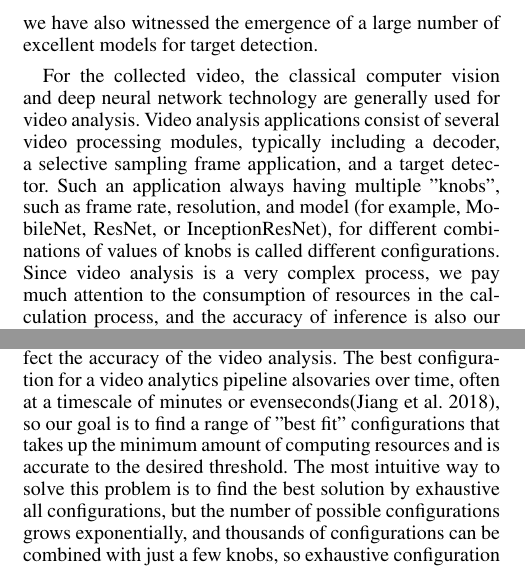
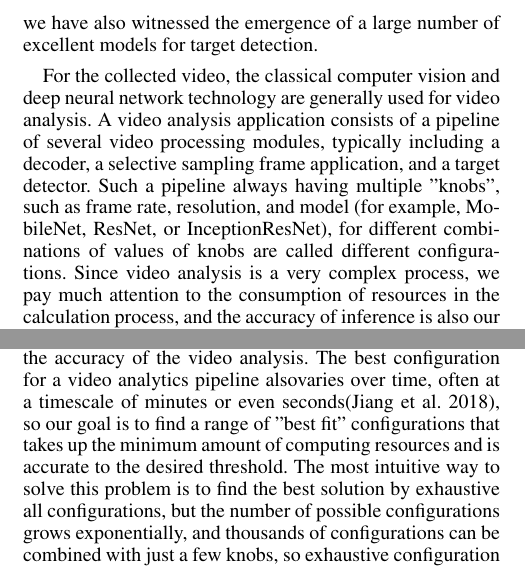
Before and after one commit to ZhaoliangHe/PerConfigure_Paper, a LaTeX paper (paper/main.tex, which reads paper/sections/introduction.tex): two parts of the columns of page 1 of 2, joined at a grey line, cut so that both start at the same text. Compiled offline with pdfLaTeX.

Commit message:
update introduction

```diff
--- a/paper/sections/introduction.tex
+++ b/paper/sections/introduction.tex
@@ -2,7 +2,7 @@
 \label{Section: introduction}
 With the increasing demand for continuous video analysis in public safety and transportation, more and more cameras are being deployed to various locations. Video analysis can be completed according to the video analysis application built by different models, which can free the staff from complex and boring tasks or search through massive amounts of video data to find what you're looking for quickly. In recent years, we have also witnessed the emergence of a large number of excellent models for target detection.
 
-For the collected video, the classical computer vision and deep neural network technology are generally used for video analysis. Video analysis applications consist of several video processing modules, typically including a decoder, a selective sampling frame application, and a target detector. Such an application always having multiple "knobs", such as frame rate, resolution, and model (for example, MobileNet, ResNet, or InceptionResNet), for different combinations of values of knobs is called different configurations. Since video analysis is a very complex process, we pay much attention to the consumption of resources in the calculation process, and the accuracy of inference is also our focus. Therefore, the problem that follows is how to balance the consumption of resources and accuracy. Choosing different configurations will affect the resource consumption and accuracy caused by video analysis. For example, using a complex model and high resolution can obviously accurately detect the target object, but it also requires more computing resources. However, choosing a simple model and low resolution can significantly reduce resource consumption, although it reduces the accuracy to some extent. And in the case of a highway video analysis, due to the rate of car travel cannot be predicted in advance, so when the car driving slowly(or static) because of the traffic jam, we can choose a lower frame rate (such as 1 FPS) without having to use a fixed on the whole video higher frame rate, this can significantly reduce resource consumption, but does not affect the accuracy of the video analysis. The best configuration for a video analytics pipeline alsovaries over time, often at a timescale of minutes or evenseconds\cite{jiang2018chameleon}, so our goal is to find a range of "best fit" configurations that takes up the minimum amount of computing resources and is accurate to the desired threshold. The most intuitive way to solve this problem is to find the best solution by exhaustive all configurations, but the number of possible configurations grows exponentially, and thousands of configurations can be combined with just a few knobs, so exhaustive configuration is a highly unrealistic approach.
+For the collected video, the classical computer vision and deep neural network technology are generally used for video analysis. A video analysis application consists of a pipeline of several video processing modules, typically including a decoder, a selective sampling frame application, and a target detector. Such a pipeline always having multiple "knobs", such as frame rate, resolution, and model (for example, MobileNet, ResNet, or InceptionResNet), for different combinations of values of knobs are called different configurations. Since video analysis is a very complex process, we pay much attention to the consumption of resources in the calculation process, and the accuracy of inference is also our focus. Therefore, the problem that follows is how to balance the consumption of resources and accuracy. Choosing different configurations will affect the resource consumption and accuracy caused by video analysis. For example, using a complex model and high resolution can obviously accurately detect the target object, but it also requires more computing resources. However, choosing a simple model and low resolution can significantly reduce resource consumption, although it reduces the accuracy to some extent. And in the case of a highway video analysis, due to the rate of car travel cannot be predicted in advance, so when the car driving slowly(or static) because of the traffic jam, we can choose a lower frame rate (such as 1 FPS) without having to use a fixed on the whole video higher frame rate, this can significantly reduce resource consumption, but does not affect the accuracy of the video analysis. The best configuration for a video analytics pipeline alsovaries over time, often at a timescale of minutes or even seconds\cite{jiang2018chameleon}, so our goal is to find a range of "best fit" configurations that takes up the minimum amount of computing resources and is accurate to the desired threshold. The most intuitive way to solve this problem is to find the best solution by exhaustive all configurations, but the number of possible configurations grows exponentially, and thousands of configurations can be combined with just a few knobs, so exhaustive configuration is a highly unrealistic approach.
 
 In this paper, we propose an approach based on reinforcement learning, which can skillfully use the temporal and spatial characteristics of video to select the "most appropriate" configuration, thus solving a difficult optimal configuration decision problem (reduced to linear time complexity) in a very low-cost way:
 
```
Also changed, not shown: paper/main.pdf, 1 other file.
